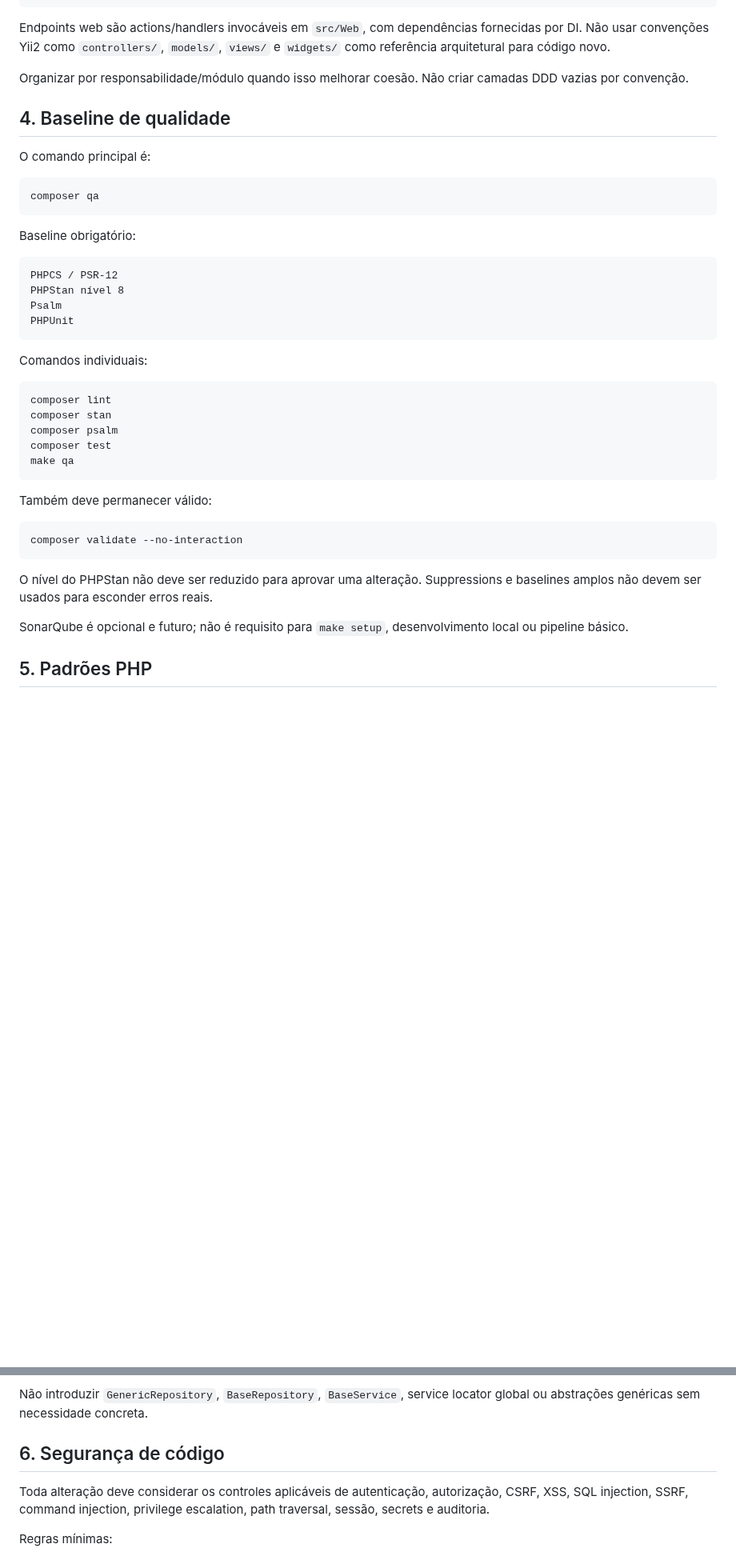
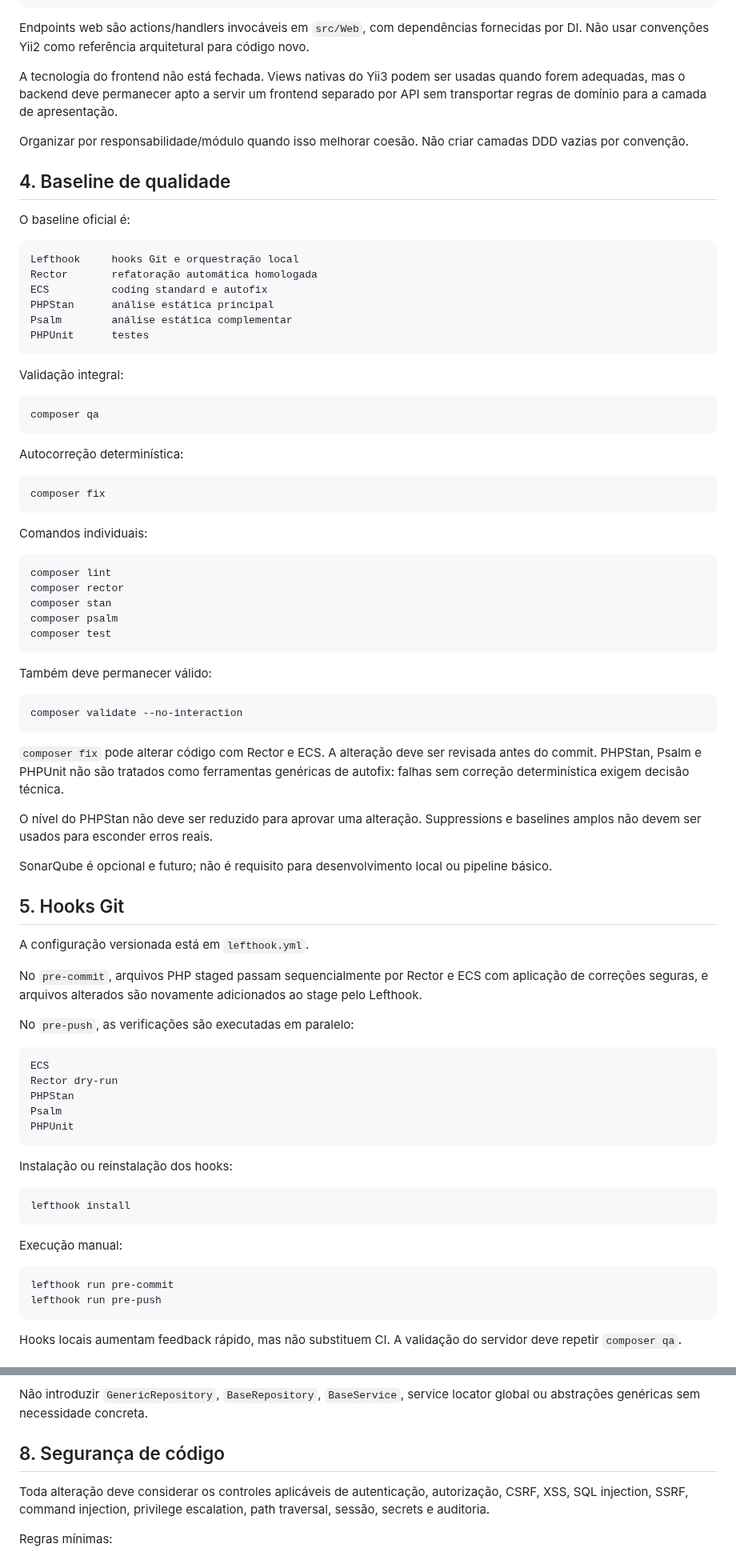
Before and after one commit to GeneralVini/hecate, a Markdown page: docs/DESENVOLVIMENTO.md, 2 parts joined by grey strips. Shown at 80% size. Rendered like a GitHub page; blank space fills up the shorter version.

Commit message:
docs: consolidate development quality baseline

````diff
--- a/docs/DESENVOLVIMENTO.md
+++ b/docs/DESENVOLVIMENTO.md
@@ -43,35 +45,45 @@ runtime/
 yii
 ```
 
-Endpoints web são actions/handlers invocáveis em `src/Web`, com dependências fornecidas por DI. Não usar convenções Yii2 como `controllers/`, `models/`, `views/` e `widgets/` como referência arquitetural para código novo.
+Endpoints web são actions/handlers invocáveis em `src/Web`, com dependências fornecidas por DI. Não usar convenções Yii2 como referência arquitetural para código novo.
+
+A tecnologia do frontend não está fechada. Views nativas do Yii3 podem ser usadas quando forem adequadas, mas o backend deve permanecer apto a servir um frontend separado por API sem transportar regras de domínio para a camada de apresentação.
 
 Organizar por responsabilidade/módulo quando isso melhorar coesão. Não criar camadas DDD vazias por convenção.
 
 ## 4. Baseline de qualidade
 
-O comando principal é:
+O baseline oficial é:
+
+```text
+Lefthook     hooks Git e orquestração local
+Rector       refatoração automática homologada
+ECS          coding standard e autofix
+PHPStan      análise estática principal
+Psalm        análise estática complementar
+PHPUnit      testes
+```
+
+Validação integral:
 
 ```bash
 composer qa
 ```
 
-Baseline obrigatório:
+Autocorreção determinística:
 
-```text
-PHPCS / PSR-12
-PHPStan nível 8
-Psalm
-PHPUnit
+```bash
+composer fix
 ```
 
 Comandos individuais:
 
 ```bash
 composer lint
+composer rector
 composer stan
 composer psalm
 composer test
-make qa
 ```
 
 Também deve permanecer válido:
@@ -80,8 +92,40 @@ Também deve permanecer válido:
 composer validate --no-interaction
 ```
 
+`composer fix` pode alterar código com Rector e ECS. A alteração deve ser revisada antes do commit. PHPStan, Psalm e PHPUnit não são tratados como ferramentas genéricas de autofix: falhas sem correção determinística exigem decisão técnica.
+
 O nível do PHPStan não deve ser reduzido para aprovar uma alteração. Suppressions e baselines amplos não devem ser usados para esconder erros reais.
 
-SonarQube é opcional e futuro; não é requisito para `make setup`, desenvolvimento local ou pipeline básico.
+SonarQube é opcional e futuro; não é requisito para desenvolvimento local ou pipeline básico.
 
-## 5. Padrões PHP
+## 5. Hooks Git
+
+A configuração versionada está em `lefthook.yml`.
+
+No `pre-commit`, arquivos PHP staged passam sequencialmente por Rector e ECS com aplicação de correções seguras, e arquivos alterados são novamente adicionados ao stage pelo Lefthook.
+
+No `pre-push`, as verificações são executadas em paralelo:
+
+```text
+ECS
+Rector dry-run
+PHPStan
+Psalm
+PHPUnit
+```
+
+Instalação ou reinstalação dos hooks:
+
+```bash
+lefthook install
+```
+
+Execução manual:
+
+```bash
+lefthook run pre-commit
+lefthook run pre-push
+```
+
+Hooks locais aumentam feedback rápido, mas não substituem CI. A validação do servidor deve repetir `composer qa`.
+
@@ -99,7 +152,7 @@ ActiveRecord não é modelo compartilhado da aplicação. Seu uso novo deve ser
 
 Não introduzir `GenericRepository`, `BaseRepository`, `BaseService`, service locator global ou abstrações genéricas sem necessidade concreta.
 
-## 6. Segurança de código
+## 8. Segurança de código
 
 Toda alteração deve considerar os controles aplicáveis de autenticação, autorização, CSRF, XSS, SQL injection, SSRF, command injection, privilege escalation, path traversal, sessão, secrets e auditoria.
 
````
Also changed, not shown: other parts of docs/DESENVOLVIMENTO.md (+29 -24 lines).
